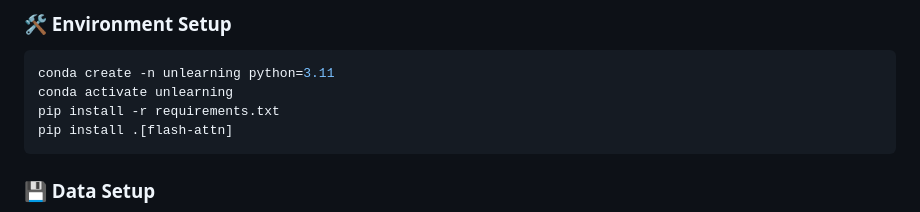
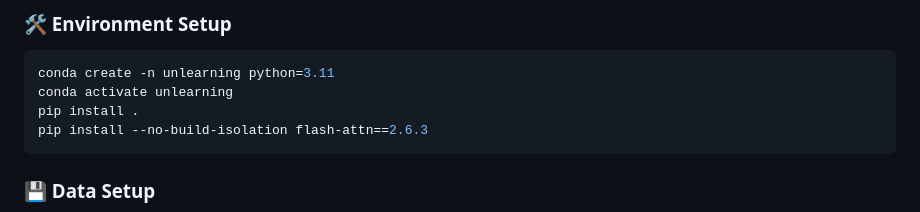
Before and after one commit to zgoel317/open-unlearning, a Markdown page: README.md, the part around the change. Drawn GitHub-style.

````diff
--- a/README.md
+++ b/README.md
@@ -66,8 +66,8 @@ We provide several variants for each of the components in the unlearning pipelin
 ```bash
 conda create -n unlearning python=3.11
 conda activate unlearning
-pip install -r requirements.txt
-pip install .[flash-attn]
+pip install .
+pip install --no-build-isolation flash-attn==2.6.3
 ```
 
 ### 💾 Data Setup
````
